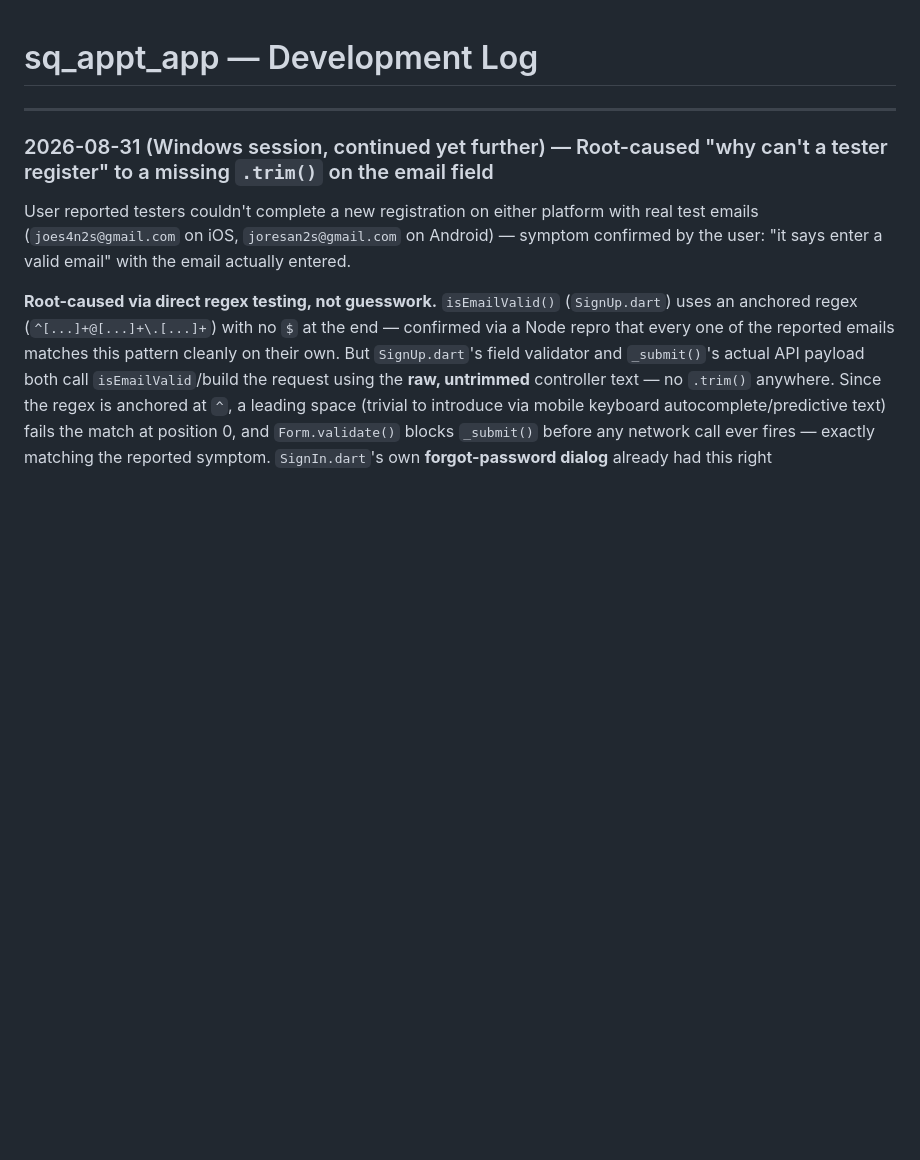
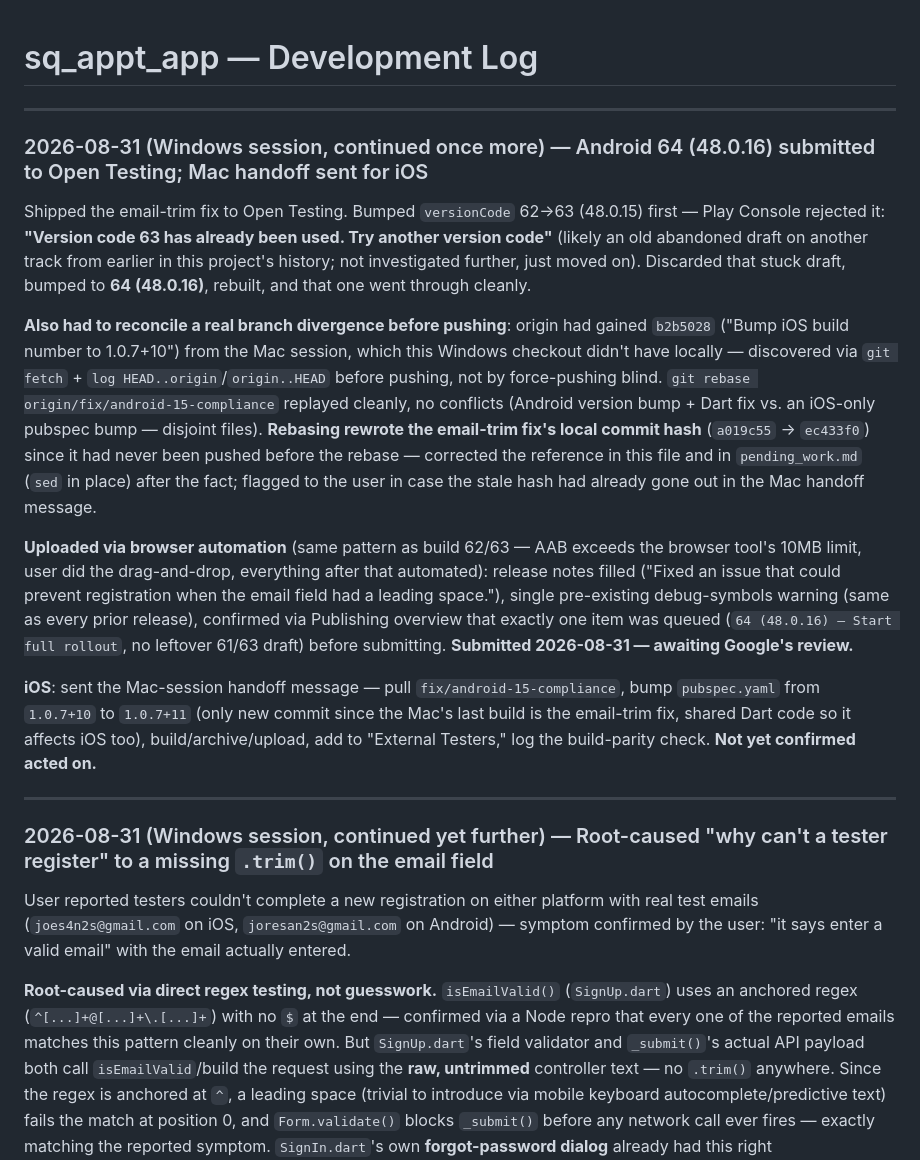
Before and after one commit to vicdlr/sq_appt_app_2, a Markdown page: DEVLOG.md, the part around the change. Rendered like a GitHub page; blank space fills up the shorter version.

Commit message:
Log Android 64 submitted to Open Testing; iOS Mac handoff sent
versionCode 63 rejected as already-used (stuck old draft); 64 is
the real submission, ships the email-trim fix. Also documents the
git divergence/rebase with the Mac's iOS 1.0.7+10 commit and the
resulting commit-hash change (a019c55 -> ec433f0).

```diff
--- a/DEVLOG.md
+++ b/DEVLOG.md
@@ -1,4 +1,36 @@
 # sq_appt_app — Development Log
+
+---
+
+### 2026-08-31 (Windows session, continued once more) — Android 64 (48.0.16) submitted to Open Testing; Mac handoff sent for iOS
+
+Shipped the email-trim fix to Open Testing. Bumped `versionCode` 62→63 (48.0.15) first — Play
+Console rejected it: **"Version code 63 has already been used. Try another version code"**
+(likely an old abandoned draft on another track from earlier in this project's history; not
+investigated further, just moved on). Discarded that stuck draft, bumped to **64 (48.0.16)**,
+rebuilt, and that one went through cleanly.
+
+**Also had to reconcile a real branch divergence before pushing**: origin had gained
+`b2b5028` ("Bump iOS build number to 1.0.7+10") from the Mac session, which this Windows
+checkout didn't have locally — discovered via `git fetch` + `log HEAD..origin`/`origin..HEAD`
+before pushing, not by force-pushing blind. `git rebase origin/fix/android-15-compliance`
+replayed cleanly, no conflicts (Android version bump + Dart fix vs. an iOS-only pubspec bump —
+disjoint files). **Rebasing rewrote the email-trim fix's local commit hash** (`a019c55` →
+`ec433f0`) since it had never been pushed before the rebase — corrected the reference in this
+file and in `pending_work.md` (`sed` in place) after the fact; flagged to the user in case the
+stale hash had already gone out in the Mac handoff message.
+
+**Uploaded via browser automation** (same pattern as build 62/63 — AAB exceeds the browser tool's
+10MB limit, user did the drag-and-drop, everything after that automated): release notes filled
+("Fixed an issue that could prevent registration when the email field had a leading space."),
+single pre-existing debug-symbols warning (same as every prior release), confirmed via Publishing
+overview that exactly one item was queued (`64 (48.0.16) — Start full rollout`, no leftover
+61/63 draft) before submitting. **Submitted 2026-08-31 — awaiting Google's review.**
+
+**iOS**: sent the Mac-session handoff message — pull `fix/android-15-compliance`, bump
+`pubspec.yaml` from `1.0.7+10` to `1.0.7+11` (only new commit since the Mac's last build is the
+email-trim fix, shared Dart code so it affects iOS too), build/archive/upload, add to "External
+Testers," log the build-parity check. **Not yet confirmed acted on.**
 
 ---
 
```
Also changed, not shown: pending_work.md (+10 -5 lines).
